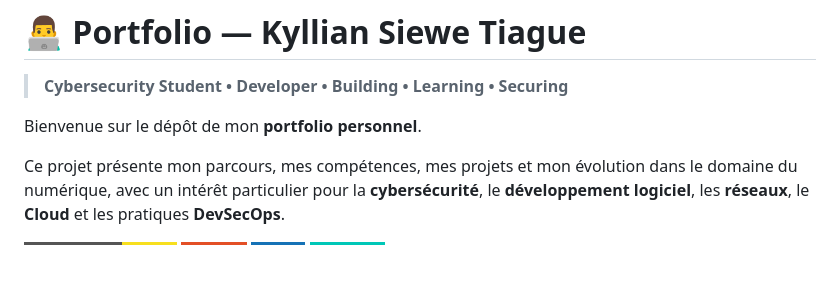
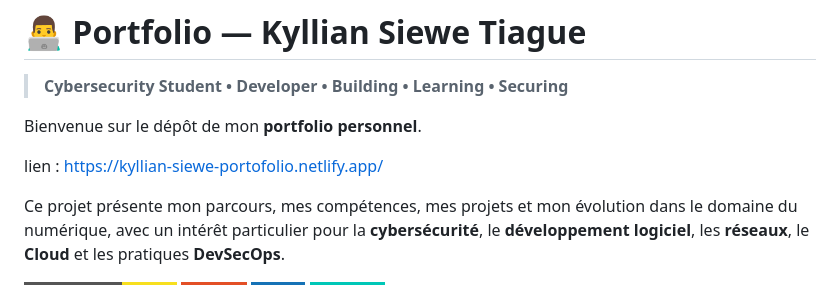
Before and after one commit to mIsHkA-exe/portofolio, a Markdown page: README.md, the part around the change. Rendered like a GitHub page; badges without logos; blank space fills up the shorter version.

Commit message:
Update README with portfolio link and fix typo
Added a link to the portfolio website and corrected a typo.

```diff
--- a/README.md
+++ b/README.md
@@ -3,6 +3,8 @@
 > **Cybersecurity Student • Developer • Building • Learning • Securing**
 
 Bienvenue sur le dépôt de mon **portfolio personnel**.
+
+lien : https://kyllian-siewe-portofolio.netlify.app/
 
 Ce projet présente mon parcours, mes compétences, mes projets et mon évolution dans le domaine du numérique, avec un intérêt particulier pour la **cybersécurité**, le **développement logiciel**, les **réseaux**, le **Cloud** et les pratiques **DevSecOps**.
 
```
